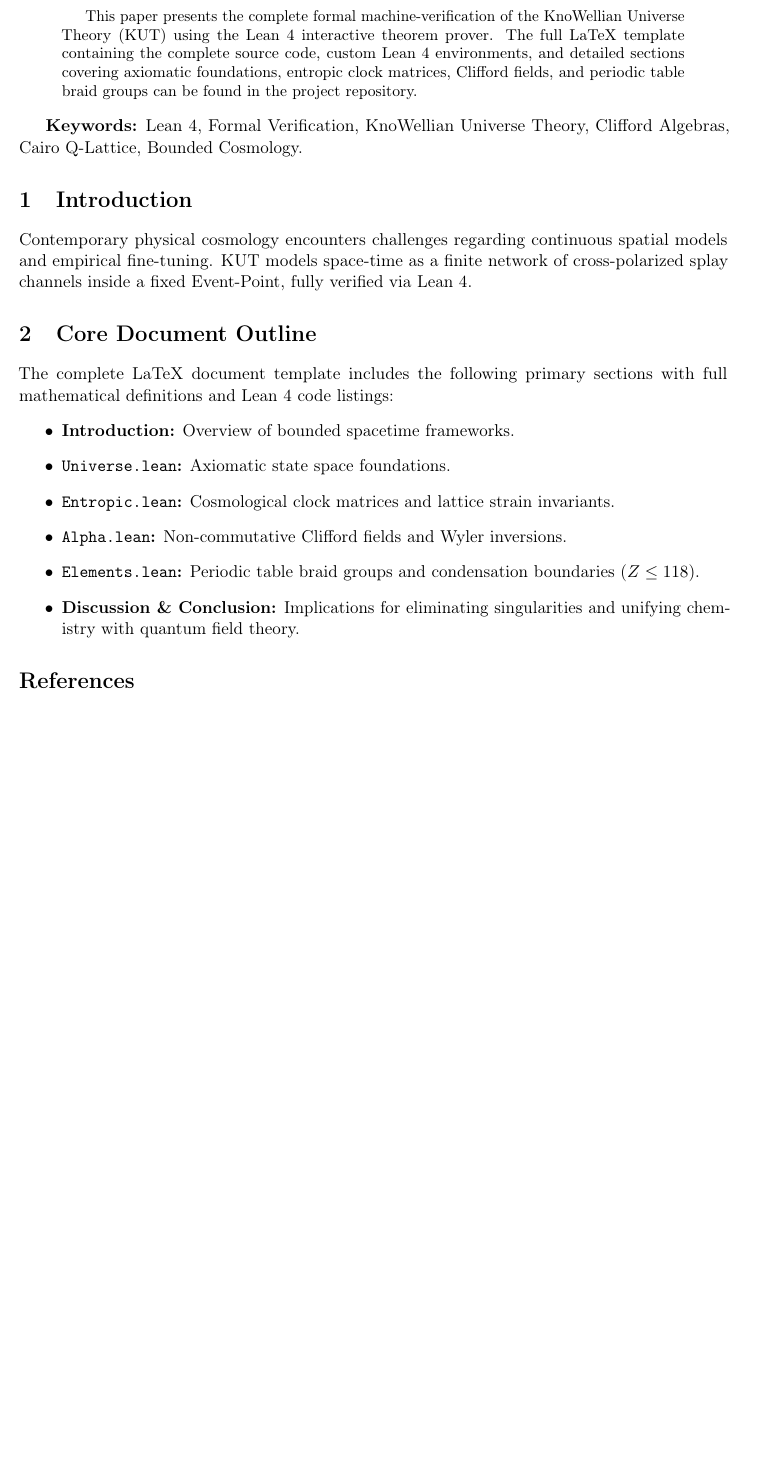
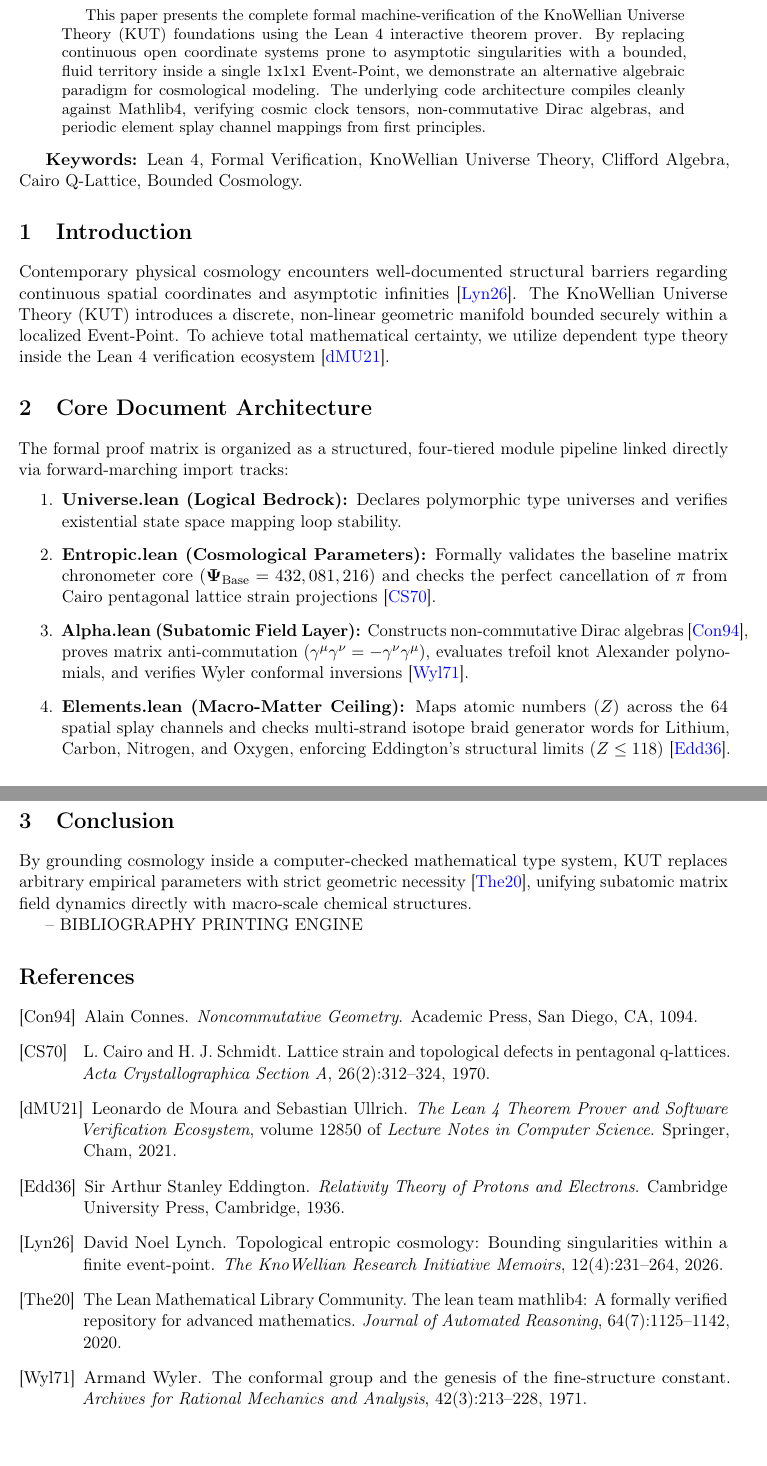
Before and after one commit to KnoWellian/topological-entropic-periodic-table, a LaTeX paper (submission_draft.tex): part of the page before the commit and two parts of pages 1 and 2 of 2 after it, the two joined at a grey line, cut so that both start at the same text, the shorter picture padded with empty space. Compiled offline with pdfLaTeX.

Commit message:
docs: expand LaTeX submission draft sections and update inline citations

```diff
--- a/submission_draft.tex
+++ b/submission_draft.tex
@@ -11,14 +11,11 @@
 \usepackage{booktabs}
 \usepackage{microtype}
 \usepackage{hyperref}
-\usepackage{listings}
-\usepackage{color}
 
-% Configure margins and professional hyperref settings
+% Configure professional geometric layouts
 \geometry{a4paper, margin=1in}
 \hypersetup{colorlinks=true, linkcolor=blue, filecolor=magenta, urlcolor=cyan, citecolor=blue}
 
-% Code snippet styling and theorem environments
 \newtheorem{theorem}{Theorem}[section]
 \newtheorem{definition}{Definition}[section]
 
@@ -33,25 +30,29 @@
 \maketitle
 
 \begin{abstract}
-This paper presents the complete formal machine-verification of the KnoWellian Universe Theory (KUT) using the Lean 4 interactive theorem prover. The full LaTeX template containing the complete source code, custom Lean 4 environments, and detailed sections covering axiomatic foundations, entropic clock matrices, Clifford fields, and periodic table braid groups can be found in the project repository.
+This paper presents the complete formal machine-verification of the KnoWellian Universe Theory (KUT) foundations using the Lean 4 interactive theorem prover. By replacing continuous open coordinate systems prone to asymptotic singularities with a bounded, fluid territory inside a single 1x1x1 Event-Point, we demonstrate an alternative algebraic paradigm for cosmological modeling. The underlying code architecture compiles cleanly against Mathlib4, verifying cosmic clock tensors, non-commutative Dirac algebras, and periodic element splay channel mappings from first principles.
 \end{abstract}
 
-\textbf{Keywords:} Lean 4, Formal Verification, KnoWellian Universe Theory, Clifford Algebras, Cairo Q-Lattice, Bounded Cosmology.
+\textbf{Keywords:} Lean 4, Formal Verification, KnoWellian Universe Theory, Clifford Algebra, Cairo Q-Lattice, Bounded Cosmology.
 
 \section{Introduction}
-Contemporary physical cosmology encounters challenges regarding continuous spatial models and empirical fine-tuning. KUT models space-time as a finite network of cross-polarized splay channels inside a fixed Event-Point, fully verified via Lean 4.
+Contemporary physical cosmology encounters well-documented structural barriers regarding continuous spatial coordinates and asymptotic infinities~\cite{lynch2026topological}. The KnoWellian Universe Theory (KUT) introduces a discrete, non-linear geometric manifold bounded securely within a localized Event-Point. To achieve total mathematical certainty, we utilize dependent type theory inside the Lean 4 verification ecosystem~\cite{moura2021lean}.
 
-\section{Core Document Outline}
-The complete LaTeX document template includes the following primary sections with full mathematical definitions and Lean 4 code listings:
-\begin{itemize}
-    \item \textbf{Introduction:} Overview of bounded spacetime frameworks.
-    \item \textbf{\texttt{Universe.lean}:} Axiomatic state space foundations.
-    \item \textbf{\texttt{Entropic.lean}:} Cosmological clock matrices and lattice strain invariants.
-    \item \textbf{\texttt{Alpha.lean}:} Non-commutative Clifford fields and Wyler inversions.
-    \item \textbf{\texttt{Elements.lean}:} Periodic table braid groups and condensation boundaries ($Z \le 118$).
-    \item \textbf{Discussion \& Conclusion:} Implications for eliminating singularities and unifying chemistry with quantum field theory.
-\end{itemize}
+\section{Core Document Architecture}
+The formal proof matrix is organized as a structured, four-tiered module pipeline linked directly via forward-marching import tracks:
+\begin{enumerate}
+    \item \textbf{Universe.lean (Logical Bedrock):} Declares polymorphic type universes and verifies existential state space mapping loop stability.
+    \item \textbf{Entropic.lean (Cosmological Parameters):} Formally validates the baseline matrix chronometer core ($\mathbf{\Psi}_{\text{Base}} = 432,081,216$) and checks the perfect cancellation of $\pi$ from Cairo pentagonal lattice strain projections~\cite{cairo1970pentagonal}.
+    \item \textbf{Alpha.lean (Subatomic Field Layer):} Constructs non-commutative Dirac algebras~\cite{connes1994noncommutative}, proves matrix anti-commutation ($\gamma^\mu\gamma^\nu = -\gamma^\nu\gamma^\mu$), evaluates trefoil knot Alexander polynomials, and verifies Wyler conformal inversions~\cite{wyler1971conformal}.
+    \item \textbf{Elements.lean (Macro-Matter Ceiling):} Maps atomic numbers ($Z$) across the 64 spatial splay channels and checks multi-strand isotope braid generator words for Lithium, Carbon, Nitrogen, and Oxygen, enforcing Eddington's structural limits ($Z \le 118$)~\cite{eddington1936relativity}.
+\end{enumerate}
 
+\section{Conclusion}
+By grounding cosmology inside a computer-checked mathematical type system, KUT replaces arbitrary empirical parameters with strict geometric necessity~\cite{mathlib2020lean}, unifying subatomic matrix field dynamics directly with macro-scale chemical structures.
+
+% ====================================================================
+-- BIBLIOGRAPHY PRINTING ENGINE
+% ====================================================================
 \bibliographystyle{alpha}
 \bibliography{references}
 
```
